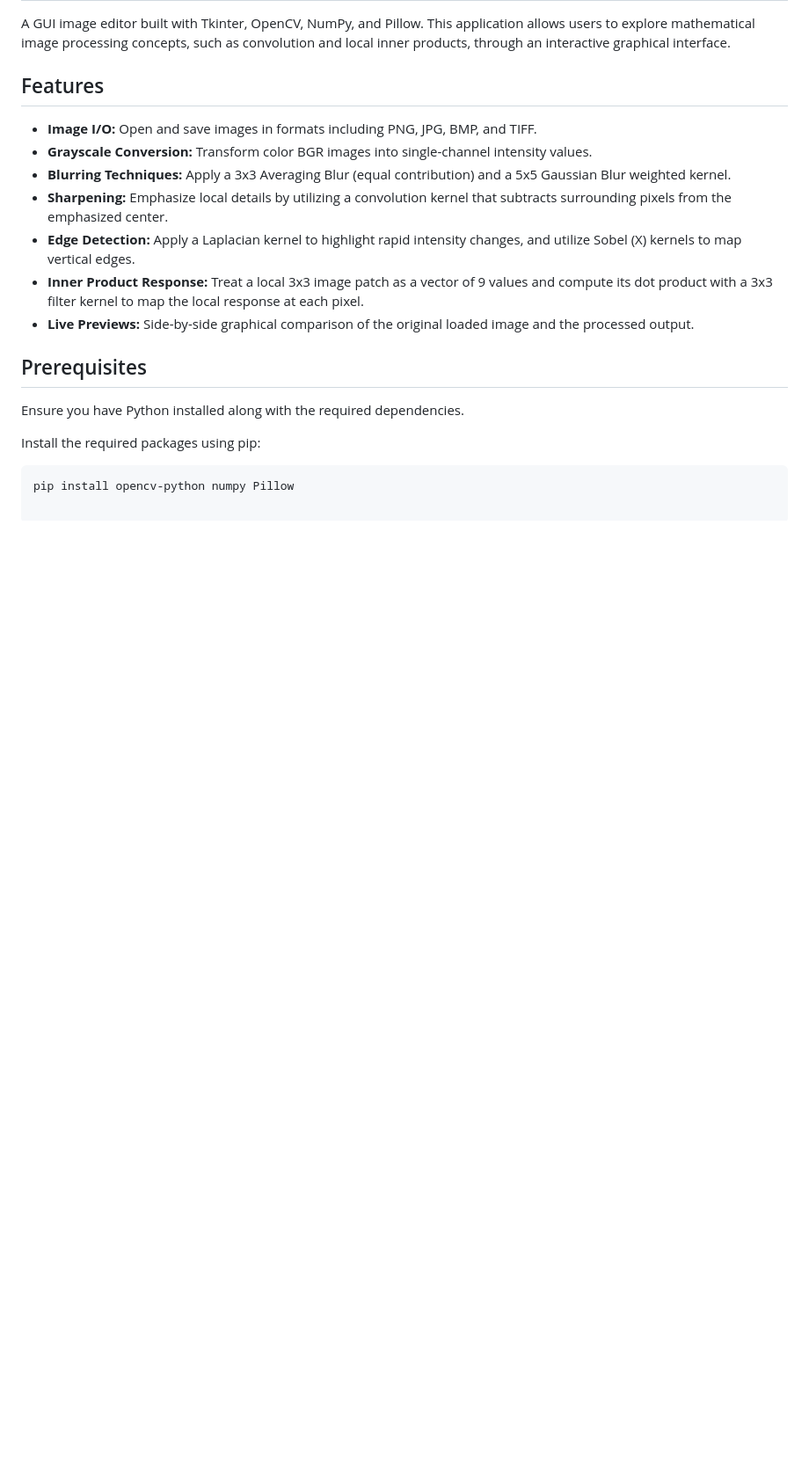
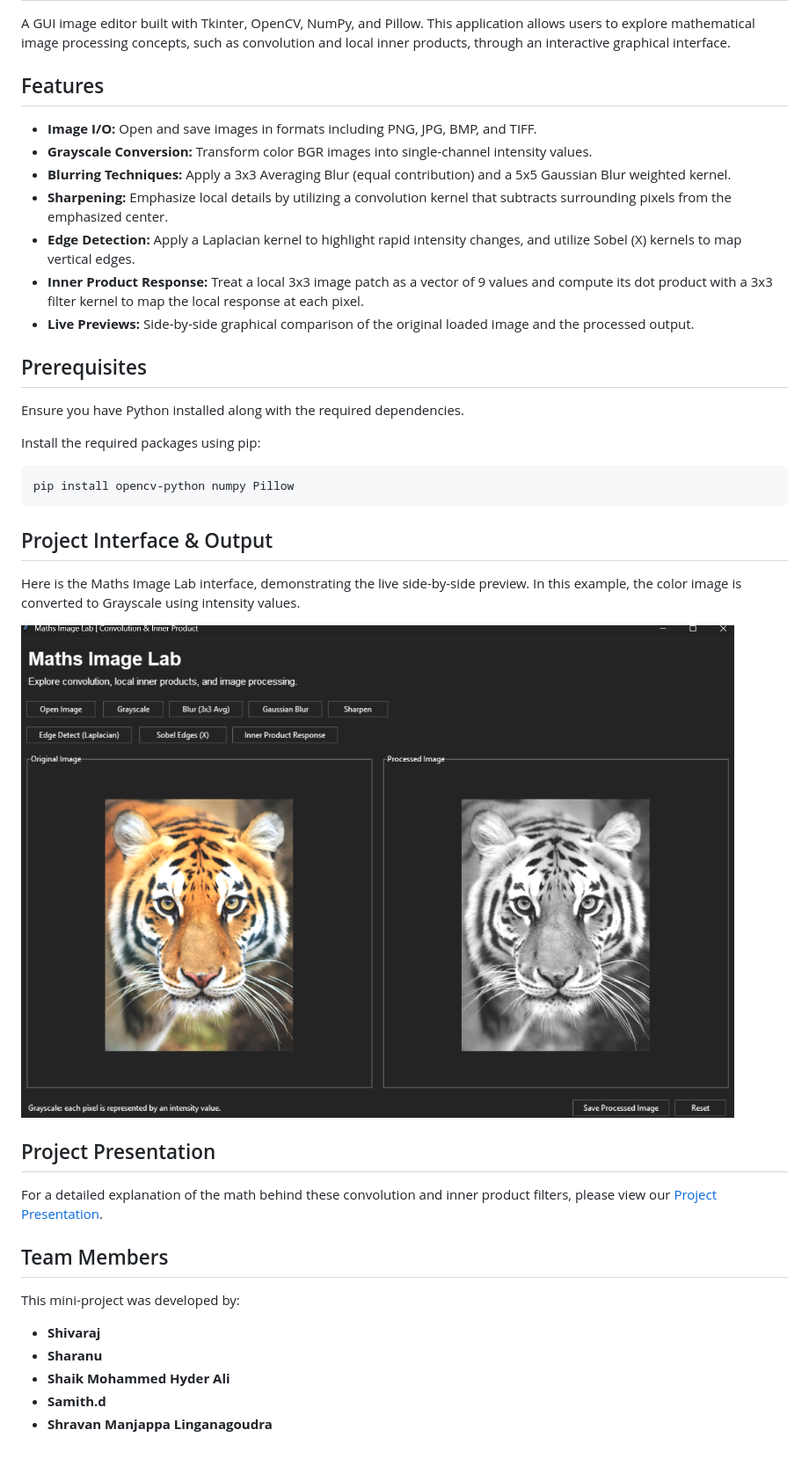
Before and after one commit to shivaraj3359/maths-image-lab, a Markdown page: README.md, the part around the change. Shown at 88% size. Rendered like a GitHub page; pictures changed too: gui_preview.png (added); blank space fills up the shorter version.

Commit message:
Added presentation PDF, GUI preview image, and updated team members

````diff
--- a/README.md
+++ b/README.md
@@ -17,3 +17,21 @@ Ensure you have Python installed along with the required dependencies.
 Install the required packages using pip:
 ```bash
 pip install opencv-python numpy Pillow
+```
+
+## Project Interface & Output
+Here is the Maths Image Lab interface, demonstrating the live side-by-side preview. In this example, the color image is converted to Grayscale using intensity values.
+
+![Maths Image Lab GUI](gui_preview.png)
+
+## Project Presentation
+For a detailed explanation of the math behind these convolution and inner product filters, please view our [Project Presentation](Maths_Image_Lab_Presentation.pdf).
+
+
+## Team Members
+This mini-project was developed by:
+* **Shivaraj**
+* **Sharanu**
+* **Shaik Mohammed Hyder Ali**
+* **Samith.d**
+* **Shravan Manjappa Linganagoudra**
````
Also changed, not shown: 1 other file.
